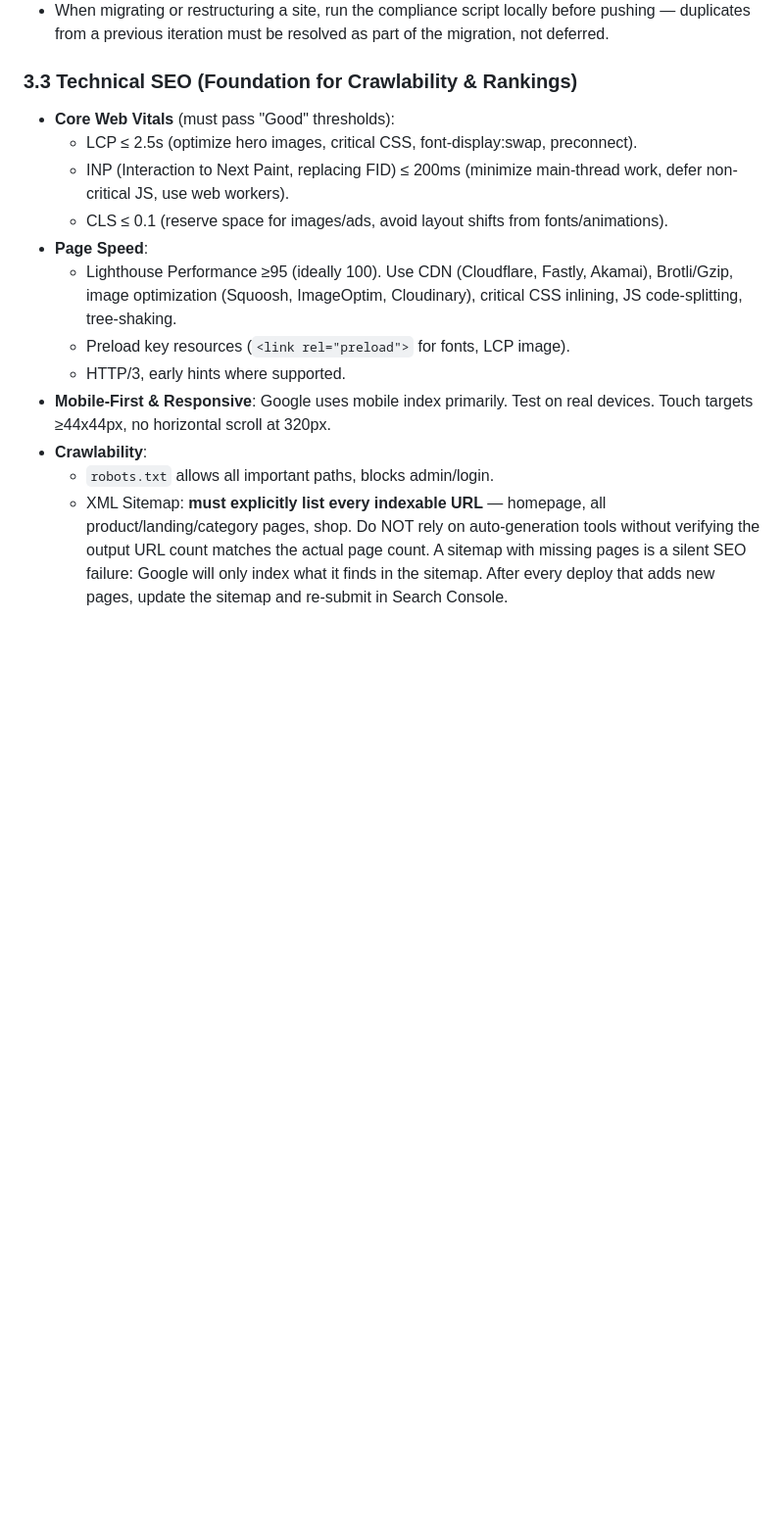
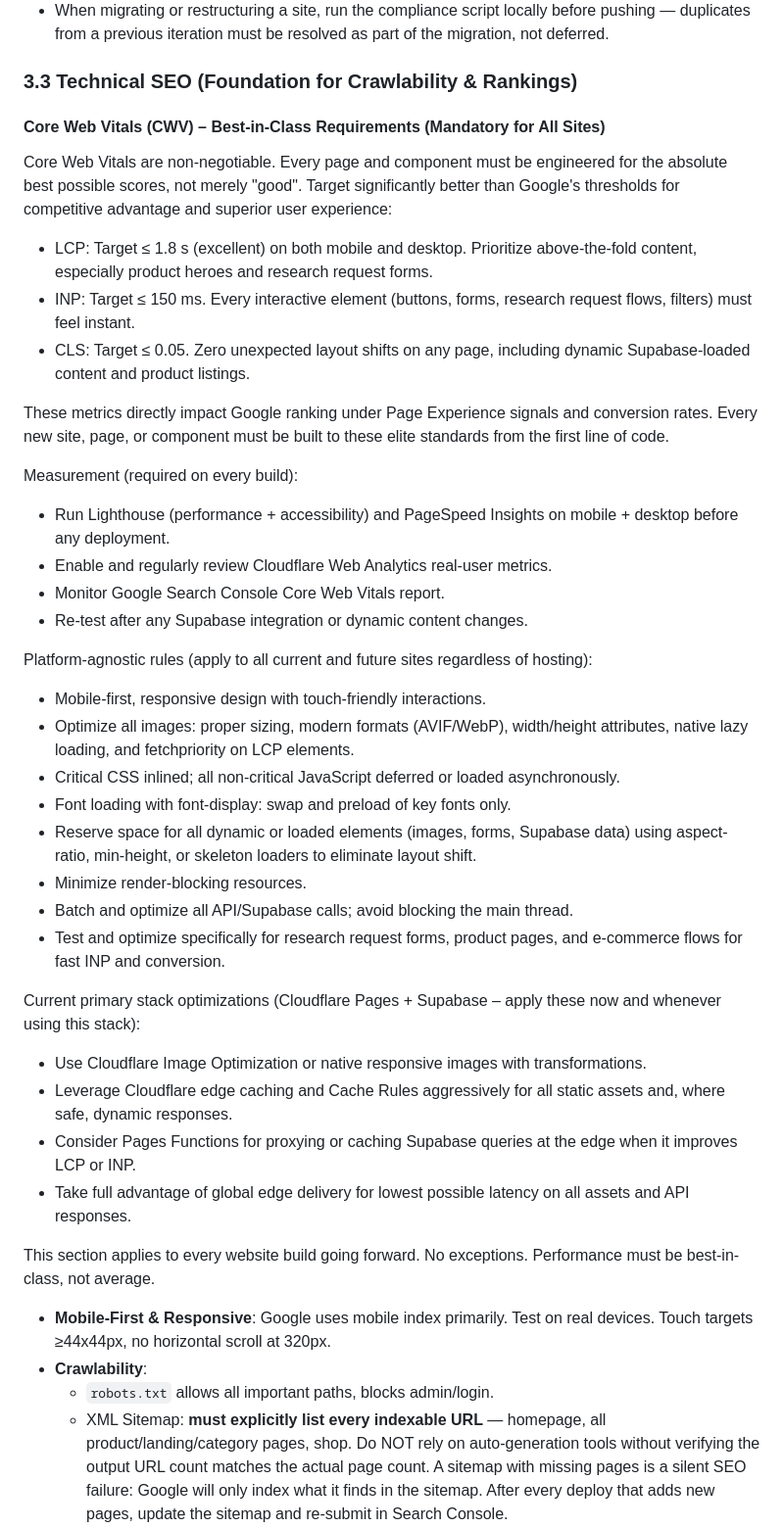
Before and after one commit to StephenMattison/busy-bee-maine-coons-website, a Markdown page: SITE-GUIDE.md, the part around the change. Shown at 98% size. GitHub-like rendering; blank space fills up the shorter version.

Commit message:
Sync site guide assets from canonical source (613ac84)

```diff
--- a/SITE-GUIDE.md
+++ b/SITE-GUIDE.md
@@ -319,14 +319,39 @@ Goal: Dominate target keywords with helpful, authoritative, technically flawless
 - When migrating or restructuring a site, run the compliance script locally before pushing — duplicates from a previous iteration must be resolved as part of the migration, not deferred.
 
 ### 3.3 Technical SEO (Foundation for Crawlability & Rankings)
-- **Core Web Vitals** (must pass "Good" thresholds):
-  - LCP ≤ 2.5s (optimize hero images, critical CSS, font-display:swap, preconnect).
-  - INP (Interaction to Next Paint, replacing FID) ≤ 200ms (minimize main-thread work, defer non-critical JS, use web workers).
-  - CLS ≤ 0.1 (reserve space for images/ads, avoid layout shifts from fonts/animations).
-- **Page Speed**:
-  - Lighthouse Performance ≥95 (ideally 100). Use CDN (Cloudflare, Fastly, Akamai), Brotli/Gzip, image optimization (Squoosh, ImageOptim, Cloudinary), critical CSS inlining, JS code-splitting, tree-shaking.
-  - Preload key resources (`<link rel="preload">` for fonts, LCP image).
-  - HTTP/3, early hints where supported.
+#### Core Web Vitals (CWV) – Best-in-Class Requirements (Mandatory for All Sites)
+
+Core Web Vitals are non-negotiable. Every page and component must be engineered for the absolute best possible scores, not merely "good". Target significantly better than Google's thresholds for competitive advantage and superior user experience:
+
+- LCP: Target ≤ 1.8 s (excellent) on both mobile and desktop. Prioritize above-the-fold content, especially product heroes and research request forms.
+- INP: Target ≤ 150 ms. Every interactive element (buttons, forms, research request flows, filters) must feel instant.
+- CLS: Target ≤ 0.05. Zero unexpected layout shifts on any page, including dynamic Supabase-loaded content and product listings.
+
+These metrics directly impact Google ranking under Page Experience signals and conversion rates. Every new site, page, or component must be built to these elite standards from the first line of code.
+
+Measurement (required on every build):
+- Run Lighthouse (performance + accessibility) and PageSpeed Insights on mobile + desktop before any deployment.
+- Enable and regularly review Cloudflare Web Analytics real-user metrics.
+- Monitor Google Search Console Core Web Vitals report.
+- Re-test after any Supabase integration or dynamic content changes.
+
+Platform-agnostic rules (apply to all current and future sites regardless of hosting):
+- Mobile-first, responsive design with touch-friendly interactions.
+- Optimize all images: proper sizing, modern formats (AVIF/WebP), width/height attributes, native lazy loading, and fetchpriority on LCP elements.
+- Critical CSS inlined; all non-critical JavaScript deferred or loaded asynchronously.
+- Font loading with font-display: swap and preload of key fonts only.
+- Reserve space for all dynamic or loaded elements (images, forms, Supabase data) using aspect-ratio, min-height, or skeleton loaders to eliminate layout shift.
+- Minimize render-blocking resources.
+- Batch and optimize all API/Supabase calls; avoid blocking the main thread.
+- Test and optimize specifically for research request forms, product pages, and e-commerce flows for fast INP and conversion.
+
+Current primary stack optimizations (Cloudflare Pages + Supabase – apply these now and whenever using this stack):
+- Use Cloudflare Image Optimization or native responsive images with transformations.
+- Leverage Cloudflare edge caching and Cache Rules aggressively for all static assets and, where safe, dynamic responses.
+- Consider Pages Functions for proxying or caching Supabase queries at the edge when it improves LCP or INP.
+- Take full advantage of global edge delivery for lowest possible latency on all assets and API responses.
+
+This section applies to every website build going forward. No exceptions. Performance must be best-in-class, not average.
 - **Mobile-First & Responsive**: Google uses mobile index primarily. Test on real devices. Touch targets ≥44x44px, no horizontal scroll at 320px.
 - **Crawlability**:
   - `robots.txt` allows all important paths, blocks admin/login.
```
